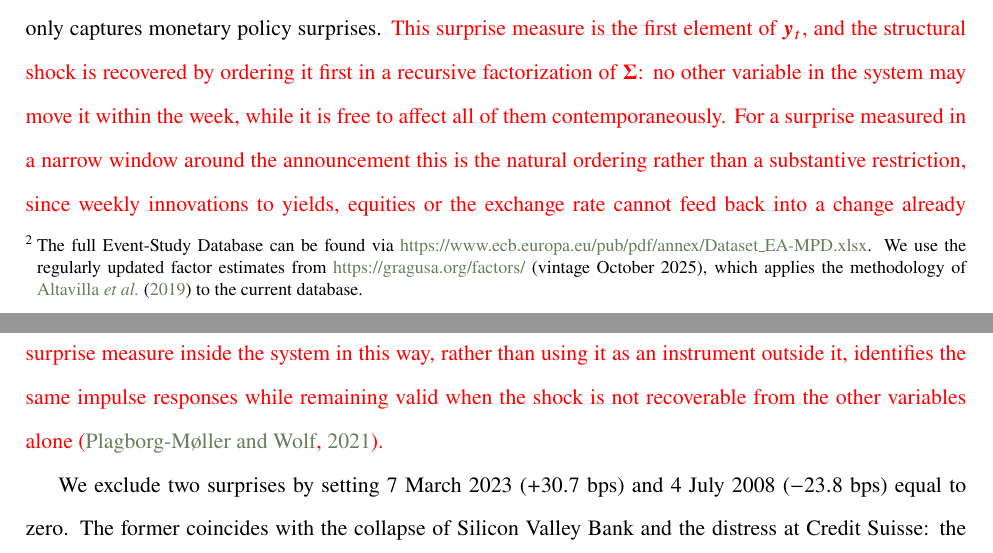
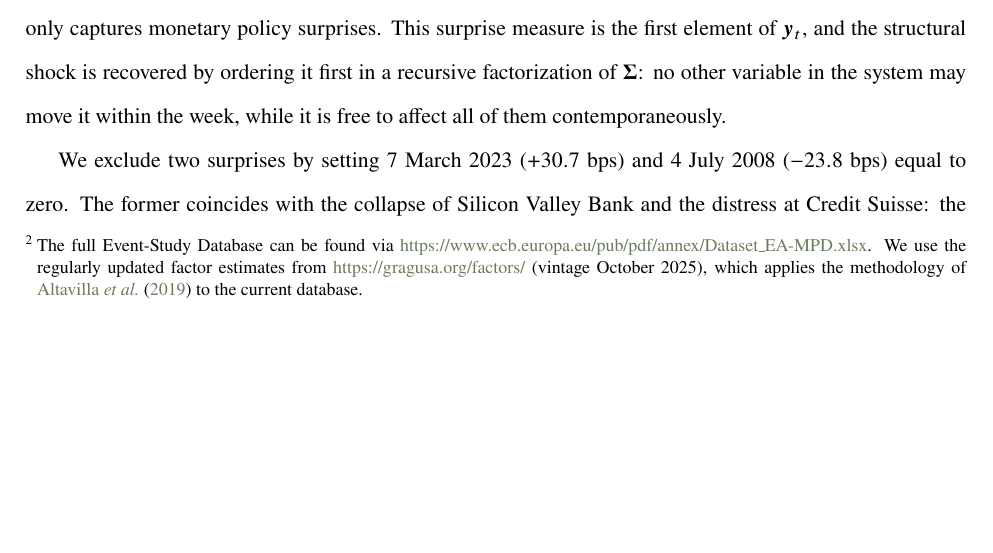
Before and after one commit to thozoe/MPEffectiveness-final, a LaTeX paper (main_final.tex, which reads 3_data_updated.tex): two parts of pages 13 and 14 of 43 before the commit and part of page 13 of 43 after it, the two joined at a grey line, cut so that both start at the same text, the shorter picture padded with empty space. Compiled offline with pdfLaTeX.

Commit message:
added suggestions

```diff
--- a/3_data_updated.tex
+++ b/3_data_updated.tex
@@ -51,7 +52,7 @@ To identify monetary policy interactions between the United States and the euro
 %It is worth mentioning that our  sample covers the zero lower bound episode and thus the implementation of unconventional monetary policy measures. Hence, our surprise series needs to incorporate sufficient information about surprises not stemming from conventional policy actions. Indeed, the choice of the respective monetary policy surprise series may be crucial for the consecutive analysis, such that we provide several robustness checks in \autoref{sec:results_rob}.
 
 A convenient measure of EA monetary policy shocks (i.e., our domestic shocks, $z_{EA,t}$) that satisfies the above requirements has been proposed in \cite{altavilla2019measuring}. This measure is based on the Euro Area Monetary Policy Event-Study Database and exploits the high-frequency reactions of financial markets in a narrow window (ten minutes before and after the event) around identified events associated with monetary policy announcements. The extracted factors consist of the target, the timing, the forward guidance, and the quantitative easing factor, respectively. Each of these factors has an impact on different segments of the yield curve. %Since we are interested in a comprehensive identified measure of monetary policy surprises, we consider a linear combination of these factors.
-By taking the sum of these factors, we obtain a broad summary measure of monetary policy surprises.\footnote{The full Event-Study Database can be found via \href{https://www.ecb.europa.eu/pub/pdf/annex/Dataset_EA-MPD.xlsx}{https://www.ecb.europa.eu/pub/pdf/annex/Dataset\_EA-MPD.xlsx}. We use the regularly updated factor estimates from \href{https://gragusa.org/factors/}{https://gragusa.org/factors/} (vintage October 2025), which applies the methodology of \cite{altavilla2019measuring} to the current database.} To avoid a contamination of this unified measure with information effects, we use the approach introduced in \cite{jarocinski2020deconstructing}, called "poor-man's sign restrictions". This is achieved by restricting the stock market reaction to policy shocks to be negative in sign. This restriction ensures that we have a measure that only captures monetary policy surprises. \rev{This surprise measure is the first element of $\bm y_t$, and the structural shock is recovered by ordering it first in a recursive factorization of $\bm \Sigma$: no other variable in the system may move it within the week, while it is free to affect all of them contemporaneously. For a surprise measured in a narrow window around the announcement this is the natural ordering rather than a substantive restriction, since weekly innovations to yields, equities or the exchange rate cannot feed back into a change already realized within that window \citep{gertler2015monetary, nakamura2018high}. Placing an external surprise measure inside the system in this way, rather than using it as an instrument outside it, identifies the same impulse responses while remaining valid when the shock is not recoverable from the other variables alone \citep{plagborgmoller2021local}.}
+By taking the sum of these factors, we obtain a broad summary measure of monetary policy surprises.\footnote{The full Event-Study Database can be found via \href{https://www.ecb.europa.eu/pub/pdf/annex/Dataset_EA-MPD.xlsx}{https://www.ecb.europa.eu/pub/pdf/annex/Dataset\_EA-MPD.xlsx}. We use the regularly updated factor estimates from \href{https://gragusa.org/factors/}{https://gragusa.org/factors/} (vintage October 2025), which applies the methodology of \cite{altavilla2019measuring} to the current database.} To avoid a contamination of this unified measure with information effects, we use the approach introduced in \cite{jarocinski2020deconstructing}, called "poor-man's sign restrictions". This is achieved by restricting the stock market reaction to policy shocks to be negative in sign. This restriction ensures that we have a measure that only captures monetary policy surprises. This surprise measure is the first element of $\bm y_t$, and the structural shock is recovered by ordering it first in a recursive factorization of $\bm \Sigma$: no other variable in the system may move it within the week, while it is free to affect all of them contemporaneously. %For a surprise measured in a narrow window around the announcement this is the natural ordering rather than a substantive restriction, since weekly innovations to yields, equities or the exchange rate cannot feed back into a change already realized within that window \citep{gertler2015monetary, nakamura2018high}. Placing an external surprise measure inside the system in this way, rather than using it as an instrument outside it, identifies the same impulse responses while remaining valid when the shock is not recoverable from the other variables alone \citep{plagborgmoller2021local}.}
 
 We exclude two surprises by setting 7 March 2023 ($+30.7$ bps) and 4 July 2008 ($-23.8$ bps) equal to zero. The former coincides with the collapse of Silicon Valley Bank and the distress at Credit Suisse: the ECB raised rates by 50 basis points into an acute banking-stress episode, yet euro area yields fell on a flight to safety, so the co-movement reflects financial-stress dynamics rather than the transmission of the policy surprise itself. The latter falls in the week of the ECB's final pre-crisis rate hike at the onset of the global financial turmoil, a period of severe money-market dislocation in which the high-frequency surprise is unusually large and hard to interpret as a clean policy shock.
 
```
Also changed, not shown: 2_framework_updated.tex (+1 -1 lines), 3_data_updated.tex (3 more changed lines).
